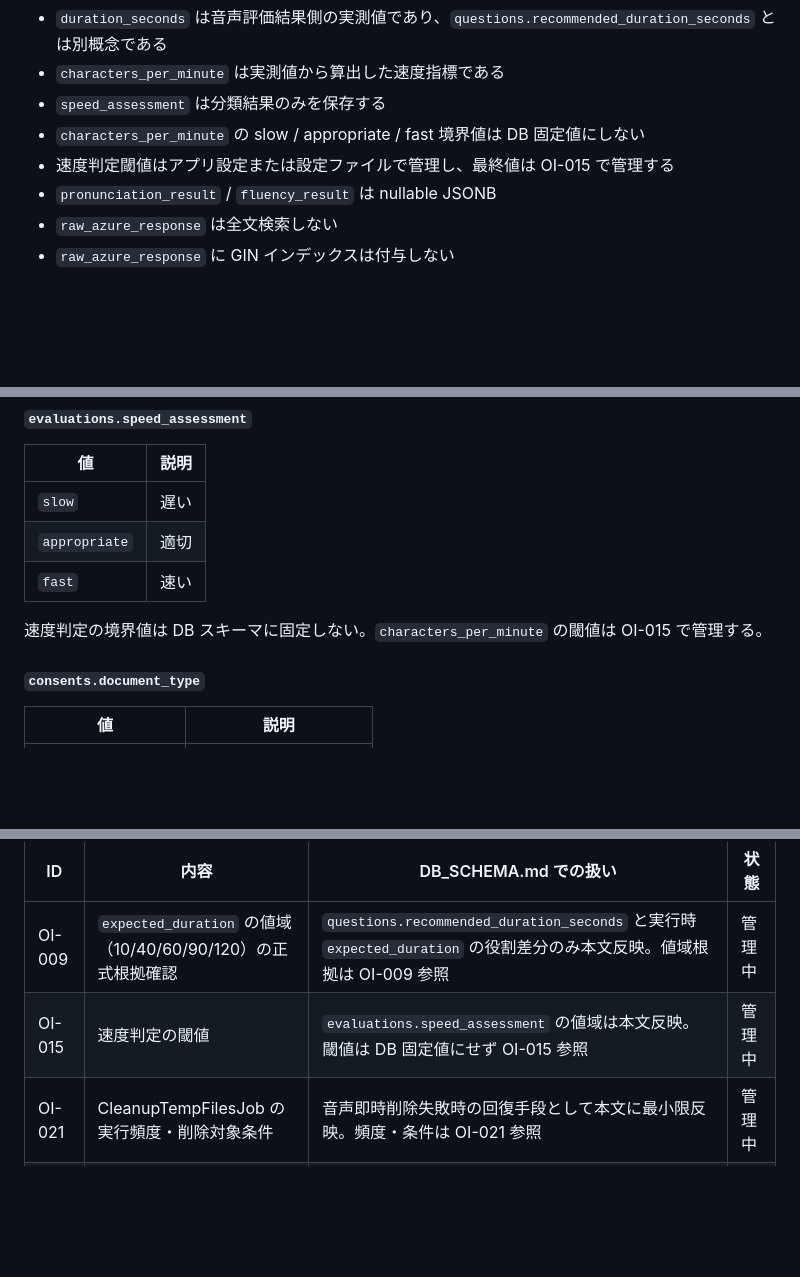
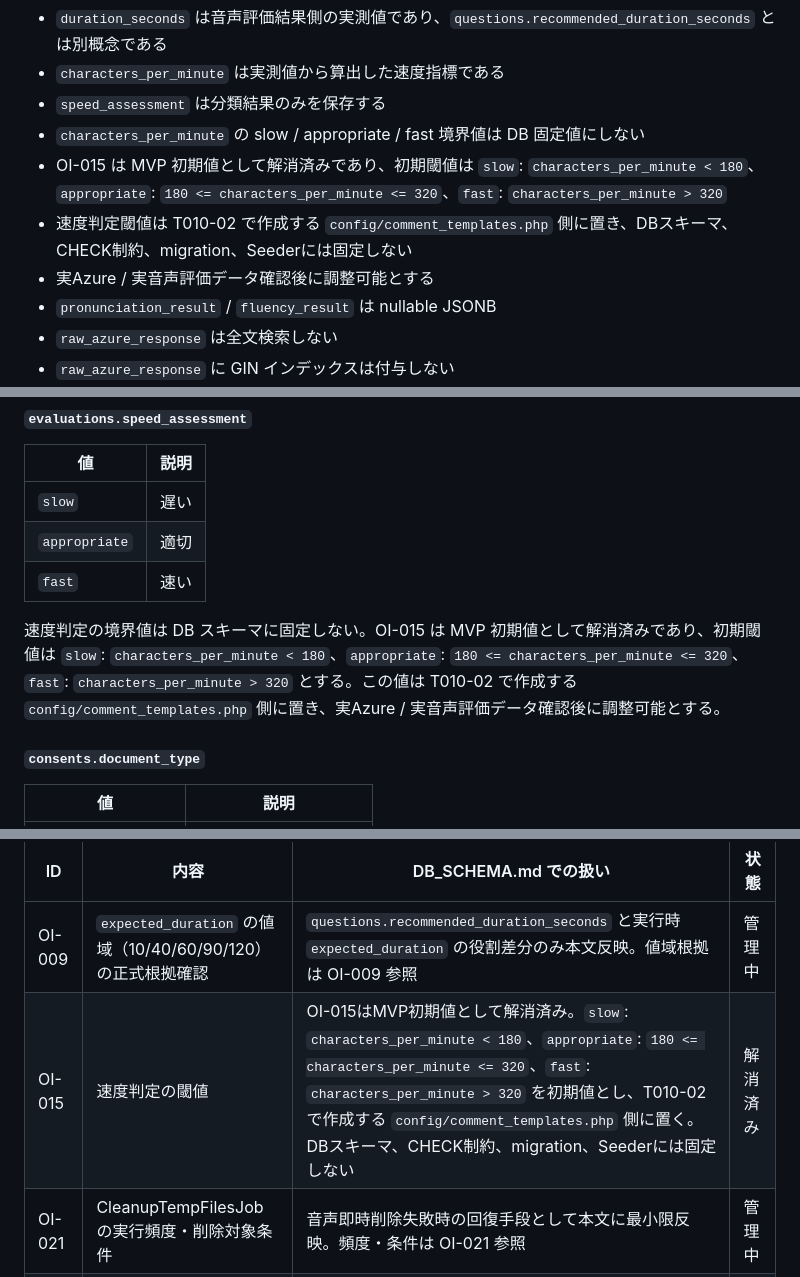
Before and after one commit to kurukobaweb/nihongo, a Markdown page: docs/DB_SCHEMA.md, 3 parts joined by grey strips. Drawn GitHub-style; blank space fills up the shorter version.

```diff
--- a/docs/DB_SCHEMA.md
+++ b/docs/DB_SCHEMA.md
@@ -653,7 +653,9 @@ WHERE submission_id = $1;
 - `characters_per_minute` は実測値から算出した速度指標である
 - `speed_assessment` は分類結果のみを保存する
 - `characters_per_minute` の slow / appropriate / fast 境界値は DB 固定値にしない
-- 速度判定閾値はアプリ設定または設定ファイルで管理し、最終値は OI-015 で管理する
+- OI-015 は MVP 初期値として解消済みであり、初期閾値は `slow`: `characters_per_minute < 180`、`appropriate`: `180 <= characters_per_minute <= 320`、`fast`: `characters_per_minute > 320`
+- 速度判定閾値は T010-02 で作成する `config/comment_templates.php` 側に置き、DBスキーマ、CHECK制約、migration、Seederには固定しない
+- 実Azure / 実音声評価データ確認後に調整可能とする
 - `pronunciation_result` / `fluency_result` は nullable JSONB
 - `raw_azure_response` は全文検索しない
 - `raw_azure_response` に GIN インデックスは付与しない
@@ -1105,7 +1107,7 @@ ORDER BY agreed_at DESC;
 | `appropriate` | 適切 |
 | `fast` | 速い |
 
-速度判定の境界値は DB スキーマに固定しない。`characters_per_minute` の閾値は OI-015 で管理する。
+速度判定の境界値は DB スキーマに固定しない。OI-015 は MVP 初期値として解消済みであり、初期閾値は `slow`: `characters_per_minute < 180`、`appropriate`: `180 <= characters_per_minute <= 320`、`fast`: `characters_per_minute > 320` とする。この値は T010-02 で作成する `config/comment_templates.php` 側に置き、実Azure / 実音声評価データ確認後に調整可能とする。
 
 #### `consents.document_type`
 
@@ -1339,7 +1341,7 @@ DB 設計に関する未確定事項は `OPEN_ISSUES.md` に一元管理する
 | ID | 内容 | DB_SCHEMA.md での扱い | 状態 |
 |---|---|---|---|
 | OI-009 | `expected_duration` の値域（10/40/60/90/120）の正式根拠確認 | `questions.recommended_duration_seconds` と実行時 `expected_duration` の役割差分のみ本文反映。値域根拠は OI-009 参照 | 管理中 |
-| OI-015 | 速度判定の閾値 | `evaluations.speed_assessment` の値域は本文反映。閾値は DB 固定値にせず OI-015 参照 | 管理中 |
+| OI-015 | 速度判定の閾値 | OI-015はMVP初期値として解消済み。`slow`: `characters_per_minute < 180`、`appropriate`: `180 <= characters_per_minute <= 320`、`fast`: `characters_per_minute > 320` を初期値とし、T010-02で作成する `config/comment_templates.php` 側に置く。DBスキーマ、CHECK制約、migration、Seederには固定しない | 解消済み |
 | OI-021 | CleanupTempFilesJob の実行頻度・削除対象条件 | 音声即時削除失敗時の回復手段として本文に最小限反映。頻度・条件は OI-021 参照 | 管理中 |
 | OI-101 | 年額プランの導入時期と価格 | Stripe 関連設計は単一月額プラン前提を維持。年額は OI-101 参照 | 管理中 |
 | OI-102 | PDF 領収書テンプレート要否 | Stripe 自動送信委譲を維持。アプリ内 PDF 生成は未採用 | 管理中 |
```
Also changed, not shown: python/README.md (+7 -1 lines).
